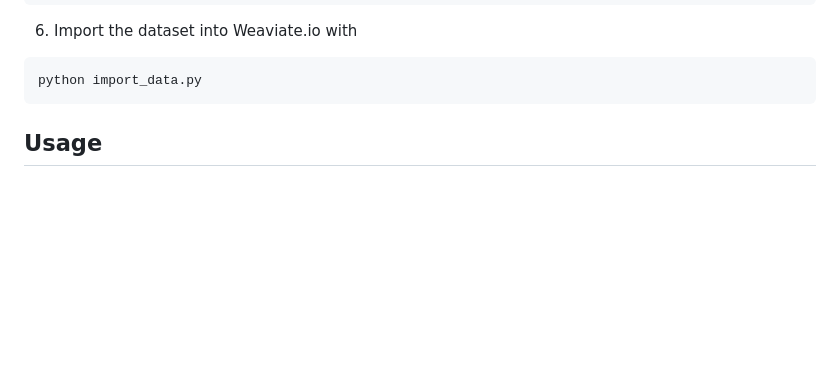
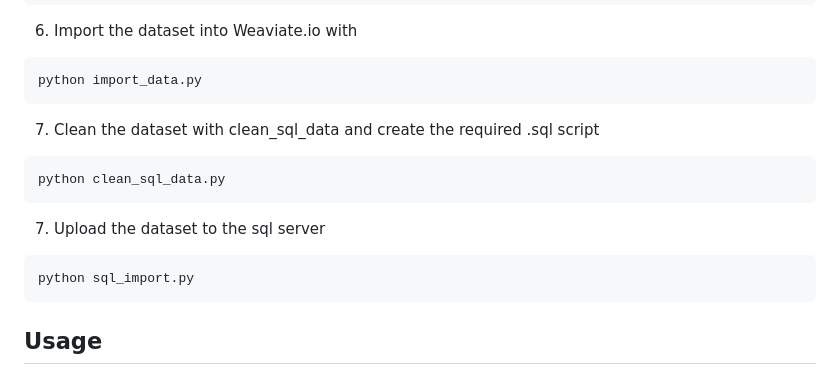
Before and after one commit to MaxHam/MDS_Spotify-Semantic-Search, a Markdown page: README.md, the part around the change. Drawn GitHub-style; blank space fills up the shorter version.

````diff
--- a/README.md
+++ b/README.md
@@ -57,6 +57,16 @@ docker-compose up
 6. Import the dataset into Weaviate.io with
 ```bash
 python import_data.py
+```
+
+7. Clean the dataset with clean_sql_data and create the required .sql script
+```bash
+python clean_sql_data.py
+```
+
+7. Upload the dataset to the sql server
+```bash
+python sql_import.py
 ```
 
 ## Usage
````
